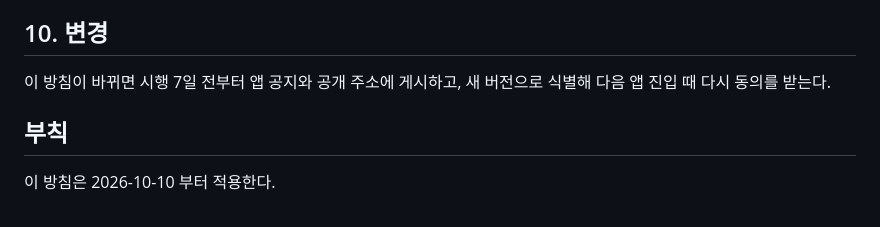
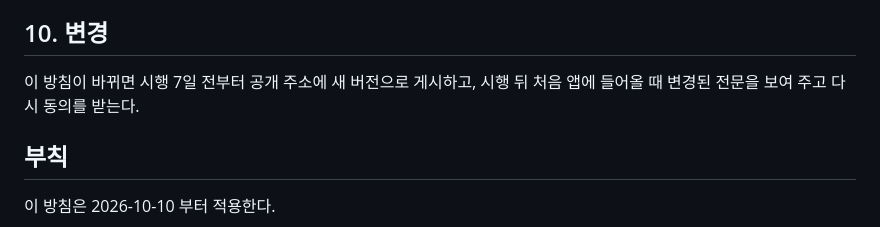
Before and after one commit to gachijoopging/gachijoopging, a Markdown page: docs/legal/privacy.md, the part around the change. GitHub-like rendering.

```diff
--- a/docs/legal/privacy.md
+++ b/docs/legal/privacy.md
@@ -97,7 +97,7 @@
 
 ## 10. 변경
 
-이 방침이 바뀌면 시행 7일 전부터 앱 공지와 공개 주소에 게시하고, 새 버전으로 식별해 다음 앱 진입 때 다시 동의를 받는다.
+이 방침이 바뀌면 시행 7일 전부터 공개 주소에 새 버전으로 게시하고, 시행 뒤 처음 앱에 들어올 때 변경된 전문을 보여 주고 다시 동의를 받는다.
 
 ## 부칙
 
```
Also changed, not shown: docs/legal/terms.md (+3 -3 lines).
